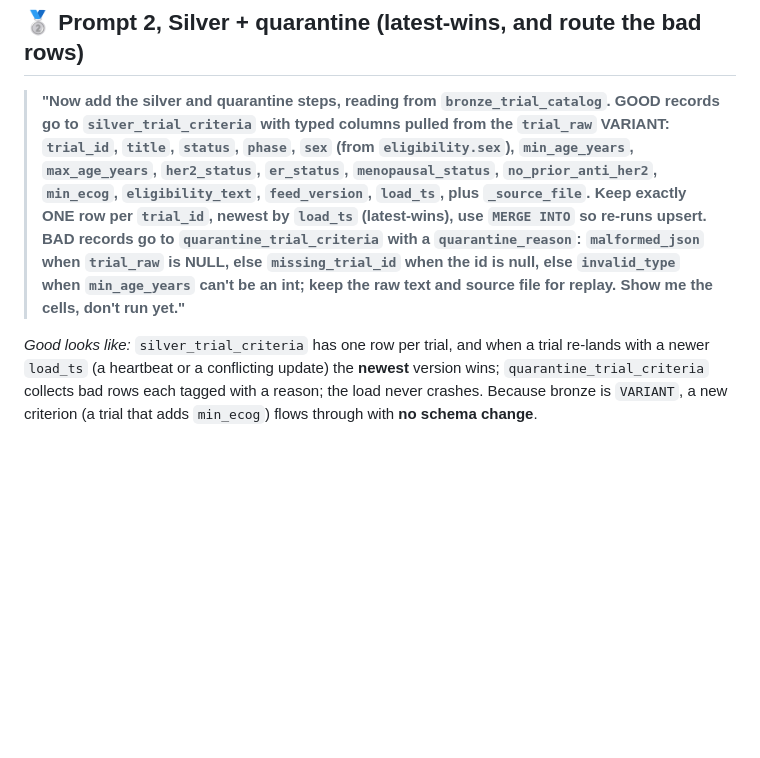
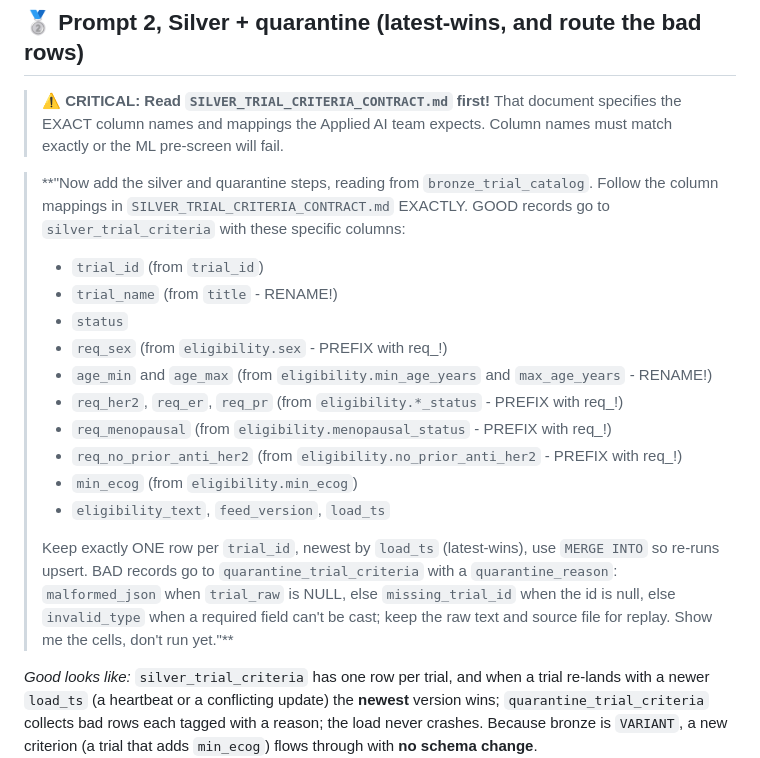
Before and after one commit to Bunch0fAtoms/prescreen-clinops, a Markdown page: kits/data-eng-session-starter-kit/GENIE_CODE_PROMPTS.md, the part around the change. Rendered like a GitHub page; blank space fills up the shorter version.

```diff
--- a/kits/data-eng-session-starter-kit/GENIE_CODE_PROMPTS.md
+++ b/kits/data-eng-session-starter-kit/GENIE_CODE_PROMPTS.md
@@ -92,15 +92,21 @@ grows as the feed drops files.
 
 ## 🥈 Prompt 2, Silver + quarantine (latest-wins, and route the bad rows)
 
-> **"Now add the silver and quarantine steps, reading from `bronze_trial_catalog`. GOOD records go to
-> `silver_trial_criteria` with typed columns pulled from the `trial_raw` VARIANT: `trial_id`, `title`,
-> `status`, `phase`, `sex` (from `eligibility.sex`), `min_age_years`, `max_age_years`, `her2_status`,
-> `er_status`, `menopausal_status`, `no_prior_anti_her2`, `min_ecog`, `eligibility_text`,
-> `feed_version`, `load_ts`, plus `_source_file`. Keep exactly ONE row per `trial_id`, newest by
-> `load_ts` (latest-wins), use `MERGE INTO` so re-runs upsert. BAD records go to
-> `quarantine_trial_criteria` with a `quarantine_reason`: `malformed_json` when `trial_raw` is NULL,
-> else `missing_trial_id` when the id is null, else `invalid_type` when `min_age_years` can't be an
-> int; keep the raw text and source file for replay. Show me the cells, don't run yet."**
+> **⚠️ CRITICAL: Read `SILVER_TRIAL_CRITERIA_CONTRACT.md` first!** That document specifies the EXACT column names and mappings the Applied AI team expects. Column names must match exactly or the ML pre-screen will fail.
+
+> **"Now add the silver and quarantine steps, reading from `bronze_trial_catalog`. Follow the column mappings in `SILVER_TRIAL_CRITERIA_CONTRACT.md` EXACTLY. GOOD records go to `silver_trial_criteria` with these specific columns:
+> - `trial_id` (from `trial_id`)
+> - `trial_name` (from `title` - RENAME!)
+> - `status`
+> - `req_sex` (from `eligibility.sex` - PREFIX with req_!)
+> - `age_min` and `age_max` (from `eligibility.min_age_years` and `max_age_years` - RENAME!)
+> - `req_her2`, `req_er`, `req_pr` (from `eligibility.*_status` - PREFIX with req_!)
+> - `req_menopausal` (from `eligibility.menopausal_status` - PREFIX with req_!)
+> - `req_no_prior_anti_her2` (from `eligibility.no_prior_anti_her2` - PREFIX with req_!)
+> - `min_ecog` (from `eligibility.min_ecog`)
+> - `eligibility_text`, `feed_version`, `load_ts`
+>
+> Keep exactly ONE row per `trial_id`, newest by `load_ts` (latest-wins), use `MERGE INTO` so re-runs upsert. BAD records go to `quarantine_trial_criteria` with a `quarantine_reason`: `malformed_json` when `trial_raw` is NULL, else `missing_trial_id` when the id is null, else `invalid_type` when a required field can't be cast; keep the raw text and source file for replay. Show me the cells, don't run yet."**
 
 *Good looks like:* `silver_trial_criteria` has one row per trial, and when a trial re-lands with a
 newer `load_ts` (a heartbeat or a conflicting update) the **newest** version wins;
```
Also changed, not shown: kits/data-eng-session-starter-kit/SILVER_TRIAL_CRITERIA_CONTRACT.md (added, +144 -0 lines).
